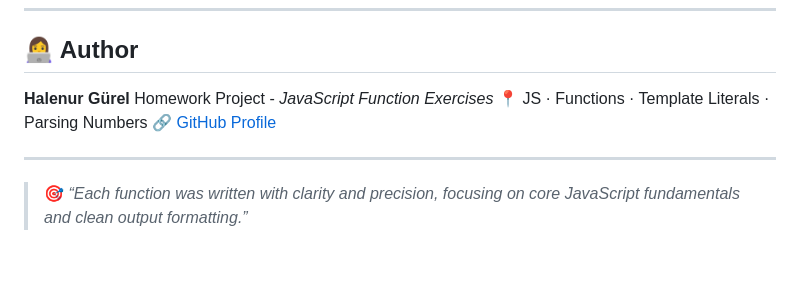
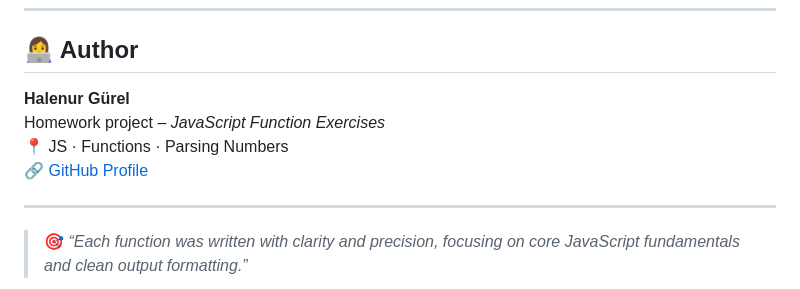
Before and after one commit to halenurgurel/goit-js-hw-01, a Markdown page: readme.md, the part around the change. GitHub-like rendering; blank space fills up the shorter version.

```diff
--- a/readme.md
+++ b/readme.md
@@ -123,8 +123,8 @@ console.log(getElementWidth("200px", "0px", "0px")); // 200
 ## 👩‍💻 Author
 
 **Halenur Gürel**
-Homework Project - _JavaScript Function Exercises_
-📍 JS · Functions · Template Literals · Parsing Numbers
+Homework project – _JavaScript Function Exercises_
+📍 JS · Functions · Parsing Numbers
 🔗 [GitHub Profile](https://github.com/halenurgurel)
 
 ---
```
